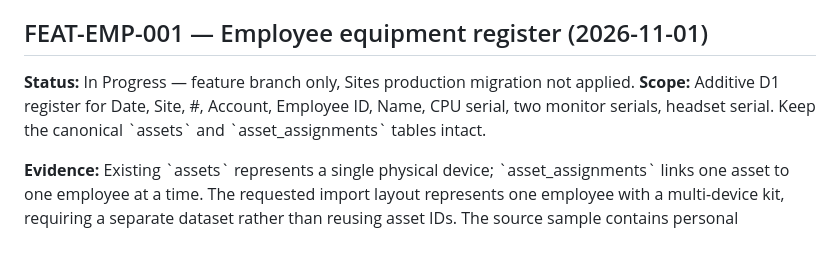
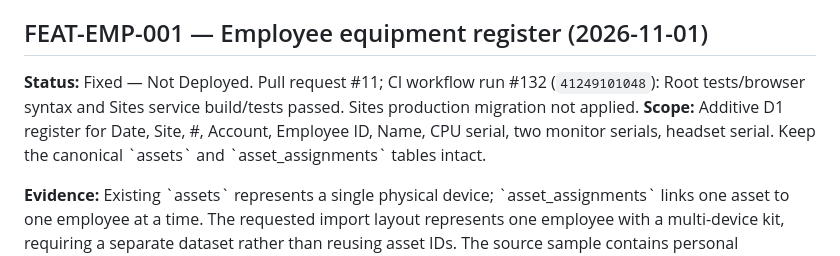
Before and after one commit to jlijano/j-mdm, a Markdown page: docs/REMEDIATION-BACKLOG.md, the part around the change. GitHub-like rendering.

Commit message:
docs: record passing CI and release-blocked equipment register state

```diff
--- a/docs/REMEDIATION-BACKLOG.md
+++ b/docs/REMEDIATION-BACKLOG.md
@@ -181,7 +181,7 @@ Statuses: Pending; In Progress; Blocked; Fixed — Not Deployed; Deployed — No
 
 ## FEAT-EMP-001 — Employee equipment register (2026-11-01)
 
-**Status:** In Progress — feature branch only, Sites production migration not applied. **Scope:** Additive D1 register for Date, Site, #, Account, Employee ID, Name, CPU serial, two monitor serials, headset serial. Keep the canonical \`assets\` and \`asset_assignments\` tables intact.
+**Status:** Fixed — Not Deployed. Pull request #11; CI workflow run #132 (`41249101048`): Root tests/browser syntax and Sites service build/tests passed. Sites production migration not applied. **Scope:** Additive D1 register for Date, Site, #, Account, Employee ID, Name, CPU serial, two monitor serials, headset serial. Keep the canonical \`assets\` and \`asset_assignments\` tables intact.
 
 **Evidence:** Existing \`assets\` represents a single physical device; \`asset_assignments\` links one asset to one employee at a time. The requested import layout represents one employee with a multi-device kit, requiring a separate dataset rather than reusing asset IDs. The source sample contains personal information and is not inserted as a migration seed.
 
```
